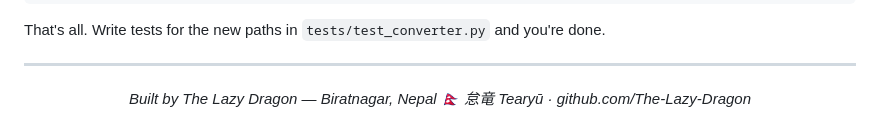
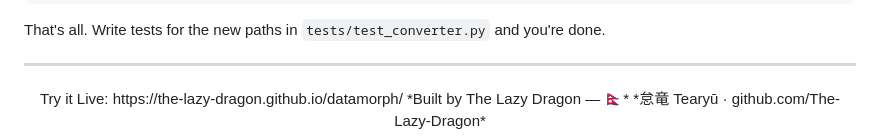
Before and after one commit to The-Lazy-Dragon/datamorph, a Markdown page: INSTRUCTIONS.md, the part around the change. Drawn GitHub-style.

```diff
--- a/INSTRUCTIONS.md
+++ b/INSTRUCTIONS.md
@@ -629,8 +629,8 @@ That's all. Write tests for the new paths in `tests/test_converter.py` and you'r
 ---
 
 <div align="center">
-
-*Built by The Lazy Dragon — Biratnagar, Nepal 🇳🇵*
+Try it Live: https://the-lazy-dragon.github.io/datamorph/
+*Built by The Lazy Dragon — 🇳🇵*
 *怠竜 Tearyū · github.com/The-Lazy-Dragon*
 
 </div>
```
